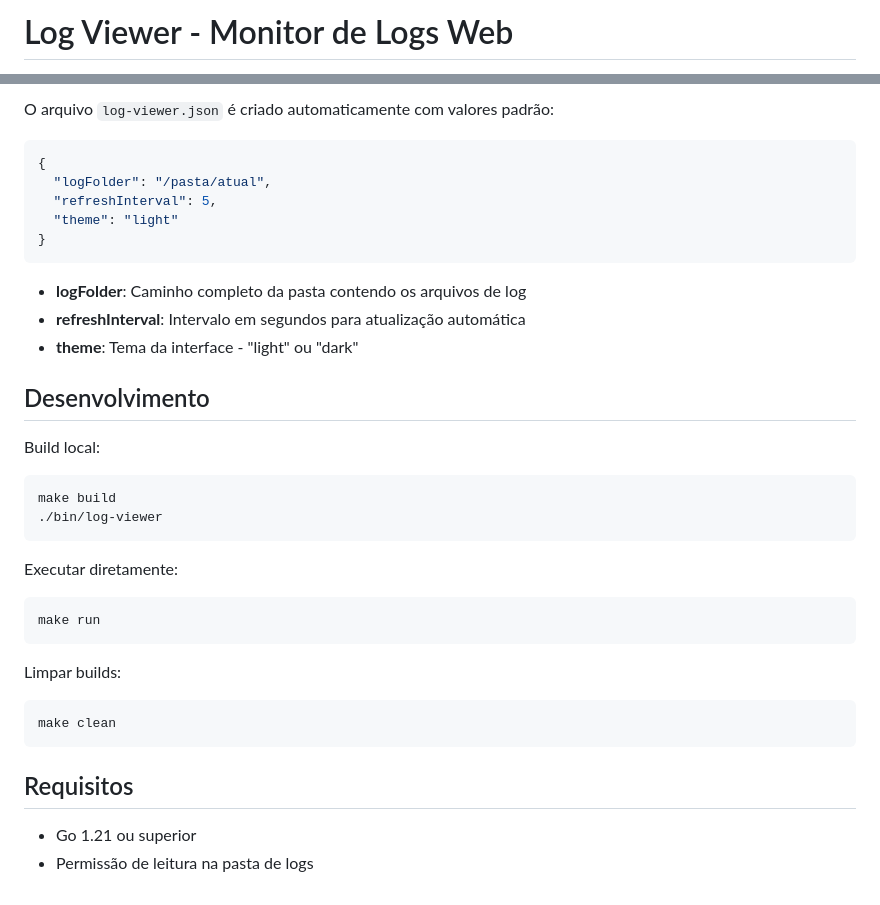
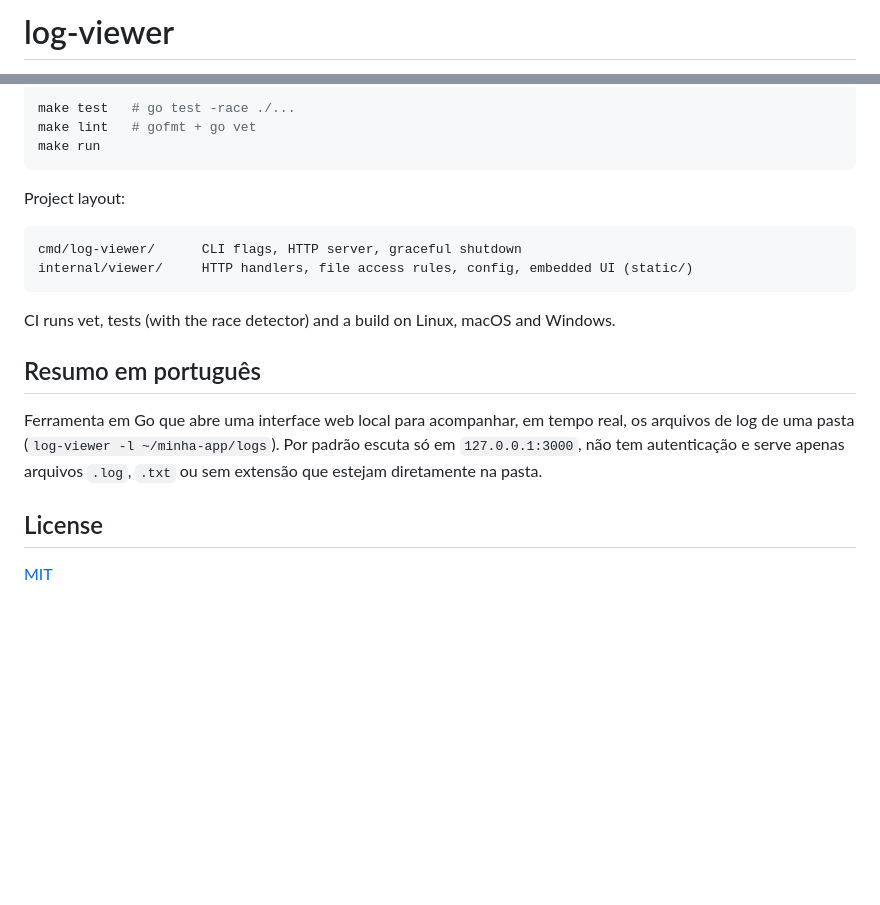
Before and after one commit to lcmuniz/log-viewer, a Markdown page: README.md, 2 parts joined by grey strips. GitHub-like rendering; blank space fills up the shorter version.

````diff
--- a/README.md
+++ b/README.md
@@ -1,2 +1,2 @@
-# Log Viewer - Monitor de Logs Web
+# log-viewer
 
@@ -48,36 +70,24 @@ O arquivo `log-viewer.json` será criado automaticamente na pasta de logs especi
-O arquivo `log-viewer.json` é criado automaticamente com valores padrão:
-
-```json
-{
-  "logFolder": "/pasta/atual",
-  "refreshInterval": 5,
-  "theme": "light"
-}
-```
-
-- **logFolder**: Caminho completo da pasta contendo os arquivos de log
-- **refreshInterval**: Intervalo em segundos para atualização automática
-- **theme**: Tema da interface - "light" ou "dark"
-
-## Desenvolvimento
-
-Build local:
-```bash
-make build
-./bin/log-viewer
-```
-
-Executar diretamente:
-```bash
+make test   # go test -race ./...
+make lint   # gofmt + go vet
 make run
 ```
 
-Limpar builds:
-```bash
-make clean
+Project layout:
+
+```
+cmd/log-viewer/      CLI flags, HTTP server, graceful shutdown
+internal/viewer/     HTTP handlers, file access rules, config, embedded UI (static/)
 ```
 
-## Requisitos
+CI runs vet, tests (with the race detector) and a build on Linux, macOS and Windows.
 
-- Go 1.21 ou superior
-- Permissão de leitura na pasta de logs
+## Resumo em português
+
+Ferramenta em Go que abre uma interface web local para acompanhar, em tempo
+real, os arquivos de log de uma pasta (`log-viewer -l ~/minha-app/logs`). Por
+padrão escuta só em `127.0.0.1:3000`, não tem autenticação e serve apenas
+arquivos `.log`, `.txt` ou sem extensão que estejam diretamente na pasta.
+
+## License
+
+[MIT](LICENSE)
````
Also changed, not shown: other parts of README.md (+52 -30 lines), docs/screenshot.png (added), 2 other files.
